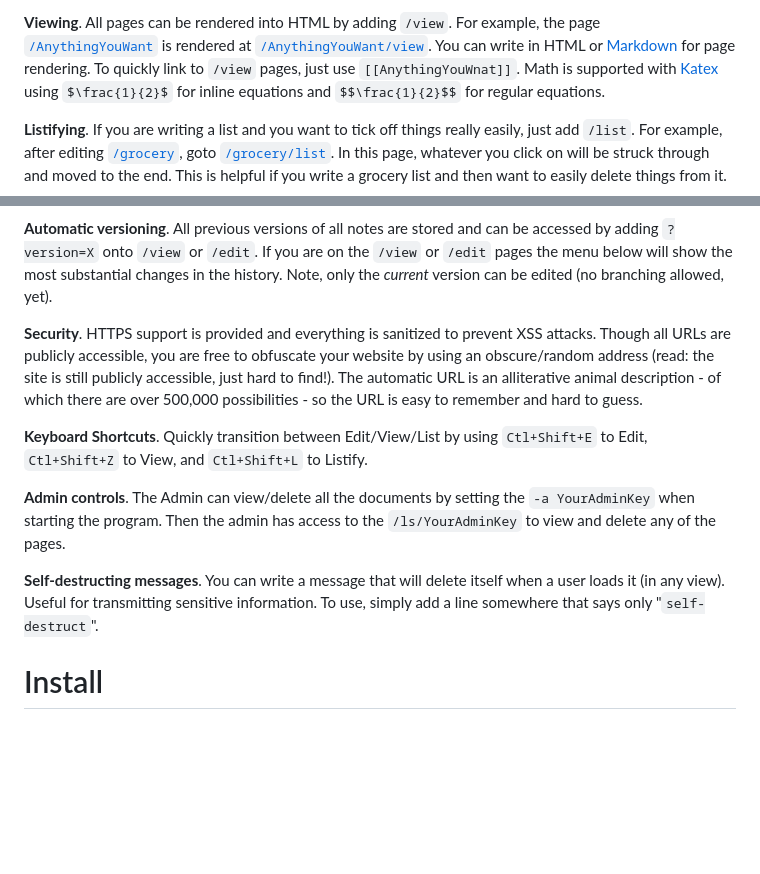
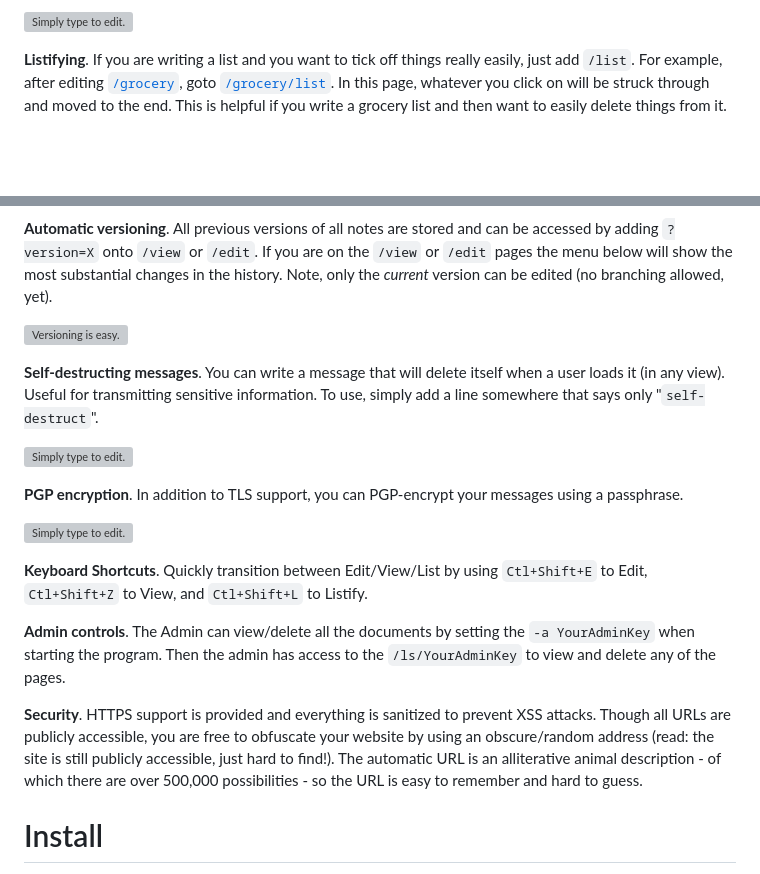
Before and after one commit to schollz/cowyo, a Markdown page: README.md, 2 parts joined by grey strips. Rendered like a GitHub page; blank space fills up the shorter version; grey boxes are pictures that could not be loaded.

```diff
--- a/README.md
+++ b/README.md
@@ -13,5 +13,5 @@ This is a self-contained wiki webserver that makes sharing easy and _fast_. You
 
-**Viewing**. All pages can be rendered into HTML by adding `/view`. For example, the page [`/AnythingYouWant`](http://AwwKoala.com/AnythingYouWant) is rendered at [`/AnythingYouWant/view`](http://AwwKoala.com/AnythingYouWant/view). You can write in HTML or [Markdown](https://daringfireball.net/projects/markdown/) for page rendering. To quickly link to `/view` pages, just use `[[AnythingYouWnat]]`. Math is supported with [Katex](https://github.com/Khan/KaTeX) using `$\frac{1}{2}$` for inline equations and `$$\frac{1}{2}$$` for regular equations.
+![Simply type to edit.](https://raw.githubusercontent.com/schollz/awwkoala/master/static/img/Main1.gif)
 
 **Listifying**. If you are writing a list and you want to tick off things really easily, just add `/list`. For example, after editing [`/grocery`](http://AwwKoala.com/grocery), goto [`/grocery/list`](http://AwwKoala.com/grocery/list). In this page, whatever you click on will be struck through and moved to the end. This is helpful if you write a grocery list and then want to easily delete things from it.
 
@@ -18,12 +20,21 @@ This is a self-contained wiki webserver that makes sharing easy and _fast_. You
 **Automatic versioning**. All previous versions of all notes are stored and can be accessed by adding `?version=X` onto `/view` or `/edit`. If you are on the `/view` or `/edit` pages the menu below will show the most substantial changes in the history. Note, only the _current_ version can be edited (no branching allowed, yet).
 
-**Security**. HTTPS support is provided and everything is sanitized to prevent XSS attacks. Though all URLs are publicly accessible, you are free to obfuscate your website by using an obscure/random address (read: the site is still publicly accessible, just hard to find!). The automatic URL is an alliterative animal description - of which there are over 500,000 possibilities - so the URL is easy to remember and hard to guess.
+![Versioning is easy.](https://raw.githubusercontent.com/schollz/awwkoala/master/static/img/Main2.gif)
+
+**Self-destructing messages**. You can write a message that will delete itself when a user loads it (in any view). Useful for transmitting sensitive information. To use, simply add a line somewhere that says only "`self-destruct`".
+
+![Simply type to edit.](https://raw.githubusercontent.com/schollz/awwkoala/master/static/img/Main4.gif)
+
+**PGP encryption**. In addition to TLS support, you can PGP-encrypt your messages using a passphrase.
+
+![Simply type to edit.](https://raw.githubusercontent.com/schollz/awwkoala/master/static/img/Main7.gif)
 
 **Keyboard Shortcuts**. Quickly transition between Edit/View/List by using `Ctl+Shift+E` to Edit, `Ctl+Shift+Z` to View, and `Ctl+Shift+L` to Listify.
 
 **Admin controls**. The Admin can view/delete all the documents by setting the `-a YourAdminKey` when starting the program. Then the admin has access to the `/ls/YourAdminKey` to view and delete any of the pages.
 
-**Self-destructing messages**. You can write a message that will delete itself when a user loads it (in any view). Useful for transmitting sensitive information. To use, simply add a line somewhere that says only "`self-destruct`".
+**Security**. HTTPS support is provided and everything is sanitized to prevent XSS attacks. Though all URLs are publicly accessible, you are free to obfuscate your website by using an obscure/random address (read: the site is still publicly accessible, just hard to find!). The automatic URL is an alliterative animal description - of which there are over 500,000 possibilities - so the URL is easy to remember and hard to guess.
+
 
 # Install
 
```
Also changed, not shown: other parts of README.md (+3 -1 lines), static/img/Main7.gif (added).
